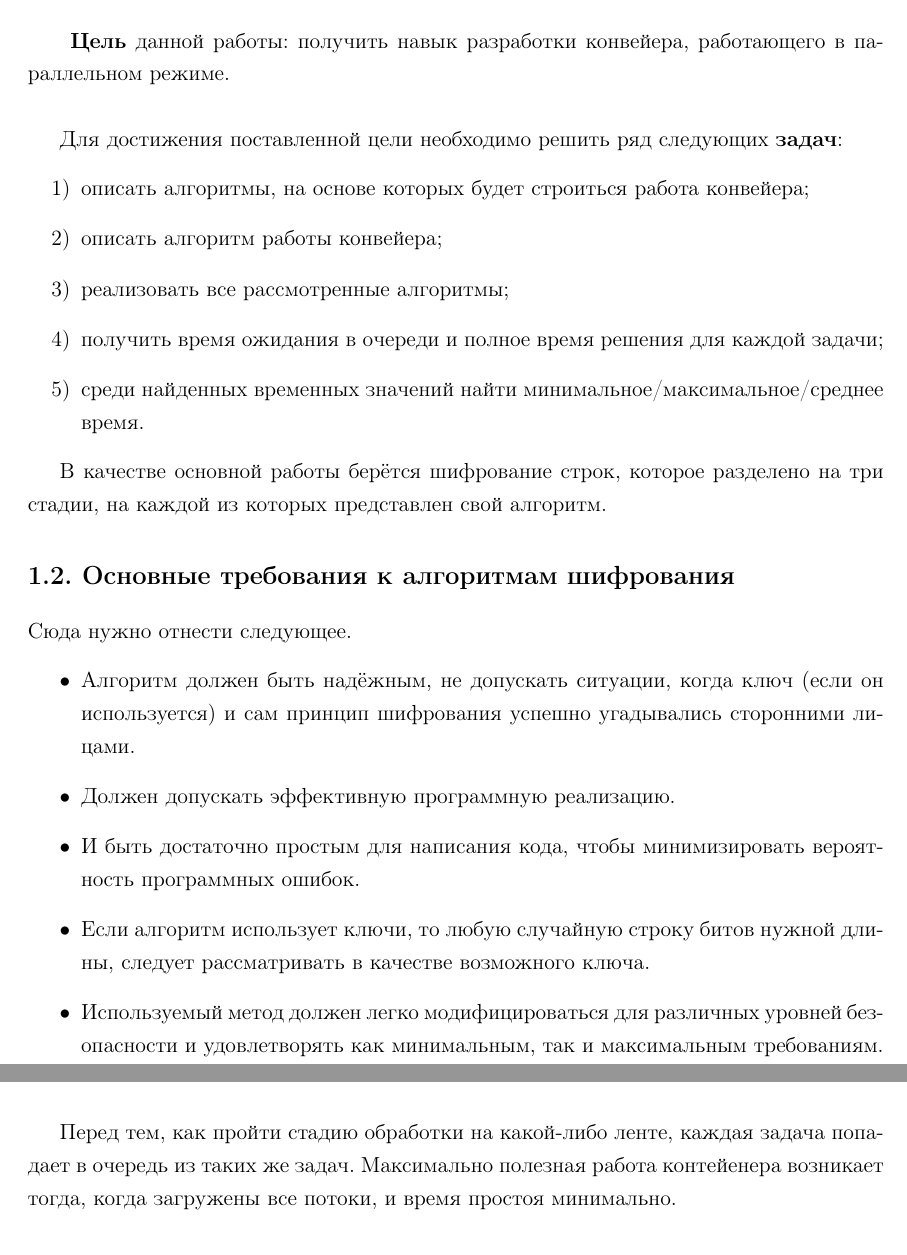
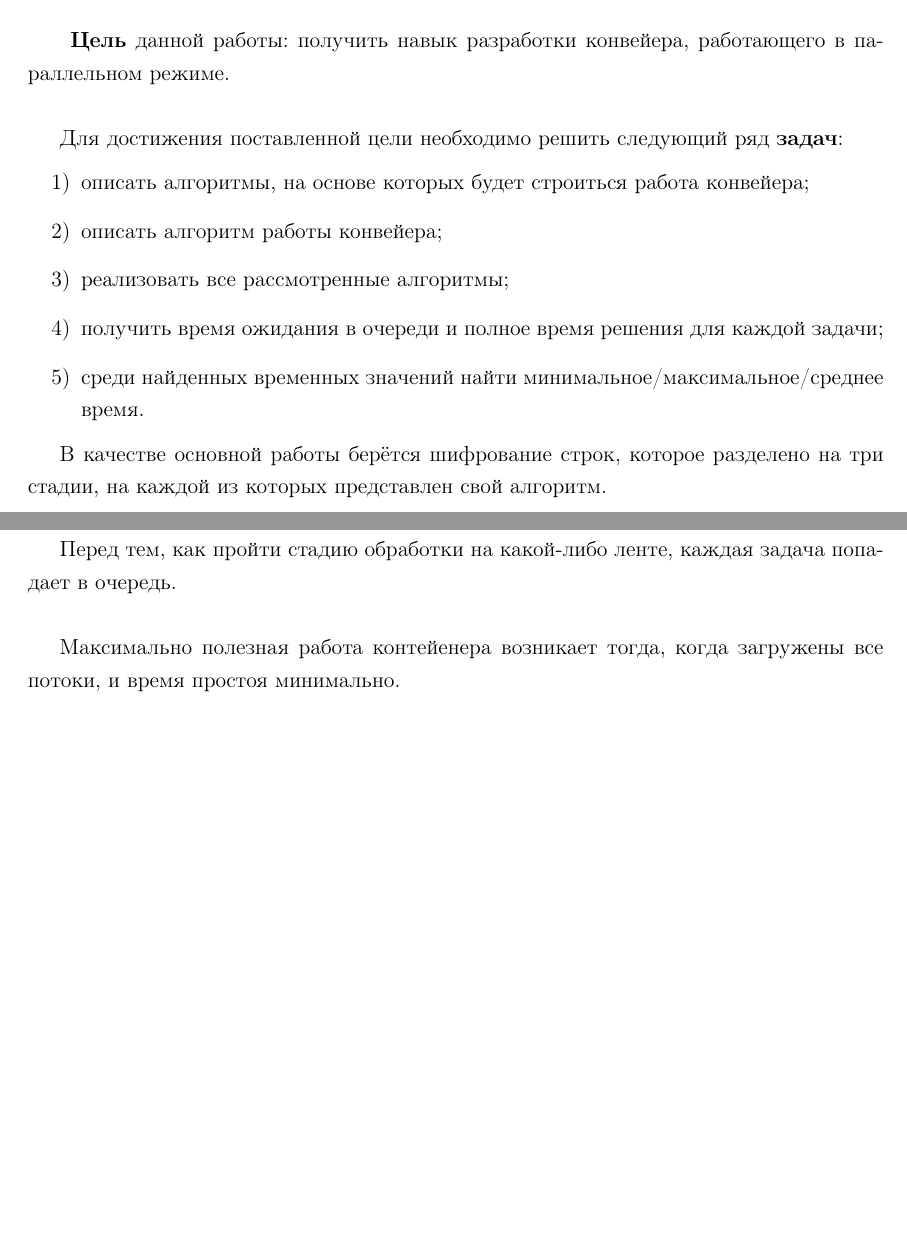
Before and after one commit to Bryanskaya/AnalysisOfAlgorithms, a LaTeX document (lab_05/docs/report.tex, which reads lab_05/docs/analytical_part.tex): two parts of pages 4 and 6 of 25, joined at a grey line, cut so that both start at the same text, the shorter picture padded with empty space. Compiled offline with pdfLaTeX.

Commit message:
CORRECTED: analytical part

```diff
--- a/lab_05/docs/analytical_part.tex
+++ b/lab_05/docs/analytical_part.tex
@@ -3,7 +3,7 @@
 \section{Цель и задачи}
 \qquad\textbf{Цель} данной работы: получить навык разработки конвейера, работающего в параллельном режиме.\\
 
-Для достижения поставленной цели необходимо решить ряд следующих \textbf{задач}:
+Для достижения поставленной цели необходимо решить следующий ряд \textbf{задач}:
 \begin{enumerate}
 	\item[1)] описать алгоритмы, на основе которых будет строиться работа конвейера;
 	\item[2)] описать алгоритм работы конвейера;
@@ -13,16 +13,6 @@
 \end{enumerate}
 
 В качестве основной работы берётся шифрование строк, которое разделено на три стадии, на каждой из которых представлен свой алгоритм.
-
-\section{Основные требования к алгоритмам шифрования}
-Сюда нужно отнести следующее.
-\begin{itemize}
-	\item Алгоритм должен быть надёжным, не допускать ситуации, когда ключ (если он используется) и сам принцип шифрования успешно угадывались сторонними лицами.
-	\item Должен допускать эффективную программную реализацию.
-	\item И быть достаточно простым для написания кода, чтобы минимизировать вероятность программных ошибок.
-	\item Если алгоритм использует ключи, то любую случайную строку битов нужной длины, следует рассматривать в качестве возможного ключа.
-	\item Используемый метод должен легко модифицироваться для различных уровней безопасности и удовлетворять как минимальным, так и максимальным требованиям.
-\end{itemize}
 
 \section{Используемые алгоритмы шифрования}
 
@@ -57,5 +48,7 @@
 
-Перед тем, как пройти стадию обработки на какой-либо ленте, каждая задача попадает в очередь из таких же задач. Максимально полезная работа контейенера возникает тогда, когда загружены все потоки, и время простоя минимально.
+Перед тем, как пройти стадию обработки на какой-либо ленте, каждая задача попадает в очередь. \\
+
+Максимально полезная работа контейенера возникает тогда, когда загружены все потоки, и время простоя минимально.
 
 \section*{Вывод}
 \addcontentsline{toc}{section}{Вывод}
```
Also changed, not shown: lab_05/docs/analytical_part.tex (9 more changed lines).
